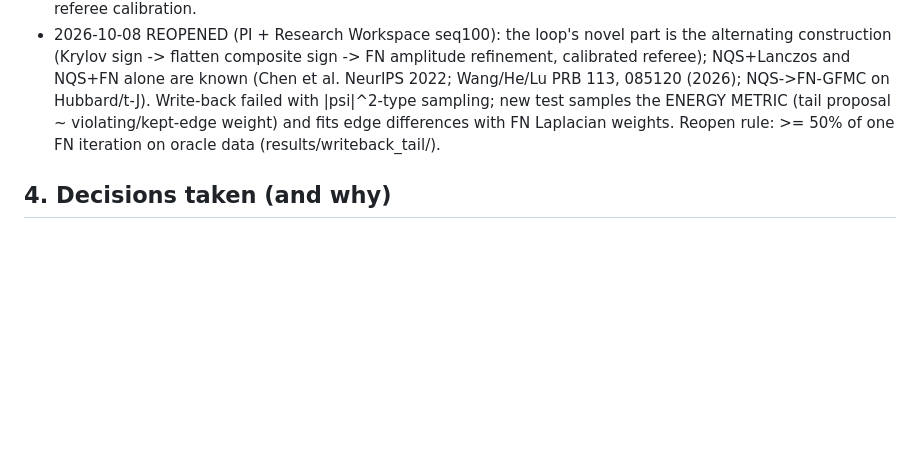
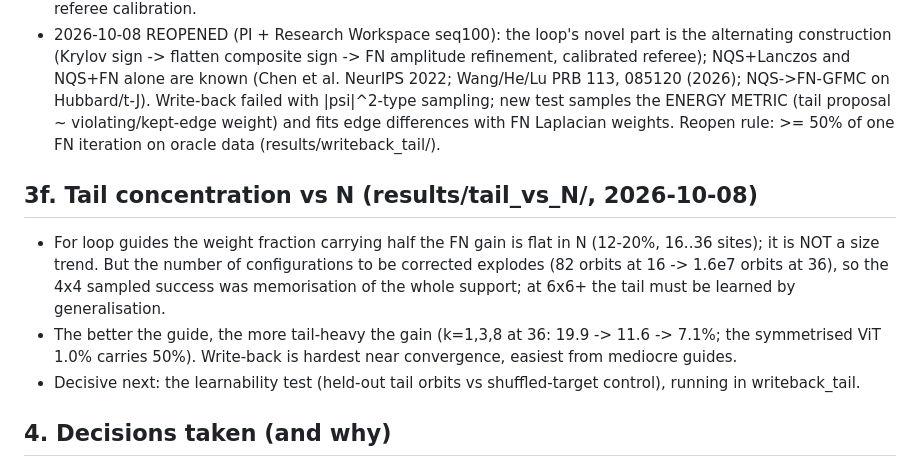
Before and after one commit to aotaifi/Chatty, a Markdown page: projects/j1j2/RESEARCH_MAP.md, the part around the change. Rendered like a GitHub page; blank space fills up the shorter version.

Commit message:
Research map: tail concentration vs N result
Co-Authored-By: Claude Opus 5.5 <noreply@anthropic.com>

```diff
--- a/projects/j1j2/RESEARCH_MAP.md
+++ b/projects/j1j2/RESEARCH_MAP.md
@@ -57,6 +57,11 @@ One page that holds the thread of our discussions. Details live in CLAUDE_TAKE.m
 - Best remaining route: strong (symmetrised) NQS + Lanczos step(s) + calibrated FN at 8x8+ (3d), pending referee calibration.
 - 2026-10-08 REOPENED (PI + Research Workspace seq100): the loop's novel part is the alternating construction (Krylov sign -> flatten composite sign -> FN amplitude refinement, calibrated referee); NQS+Lanczos and NQS+FN alone are known (Chen et al. NeurIPS 2022; Wang/He/Lu PRB 113, 085120 (2026); NQS->FN-GFMC on Hubbard/t-J). Write-back failed with |psi|^2-type sampling; new test samples the ENERGY METRIC (tail proposal ~ violating/kept-edge weight) and fits edge differences with FN Laplacian weights. Reopen rule: >= 50% of one FN iteration on oracle data (results/writeback_tail/).
 
+## 3f. Tail concentration vs N (results/tail_vs_N/, 2026-10-08)
+- For loop guides the weight fraction carrying half the FN gain is flat in N (12-20%, 16..36 sites); it is NOT a size trend. But the number of configurations to be corrected explodes (82 orbits at 16 -> 1.6e7 orbits at 36), so the 4x4 sampled success was memorisation of the whole support; at 6x6+ the tail must be learned by generalisation.
+- The better the guide, the more tail-heavy the gain (k=1,3,8 at 36: 19.9 -> 11.6 -> 7.1%; the symmetrised ViT 1.0% carries 50%). Write-back is hardest near convergence, easiest from mediocre guides.
+- Decisive next: the learnability test (held-out tail orbits vs shuffled-target control), running in writeback_tail.
+
 ## 4. Decisions taken (and why)
 - RULE (PI, 2026-10-08): a route is declared failed only when the failure is understood and pinned to a conceptual limit that cannot be fixed. Before that: diagnose (optimizer, convergence, sampling, literature) and try the better method. Section 3e write-back verdict is downgraded to INCONCLUSIVE (cause: Adam, not converged).
 - FN = signs + referee/bound; amplitude objective = fixed-sign VMC energy with a second-order optimizer (test A, 2026-10-06).
```
